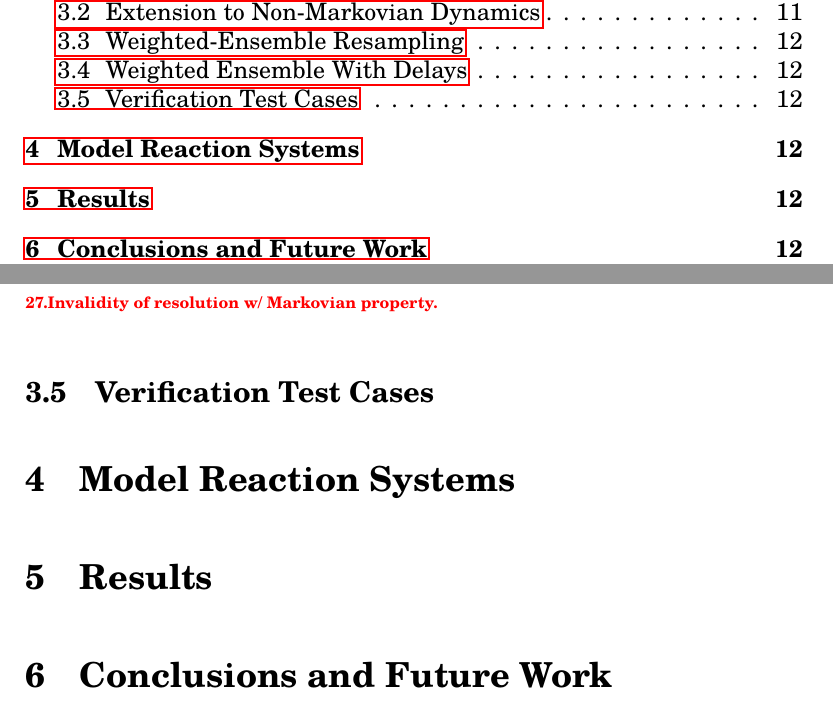
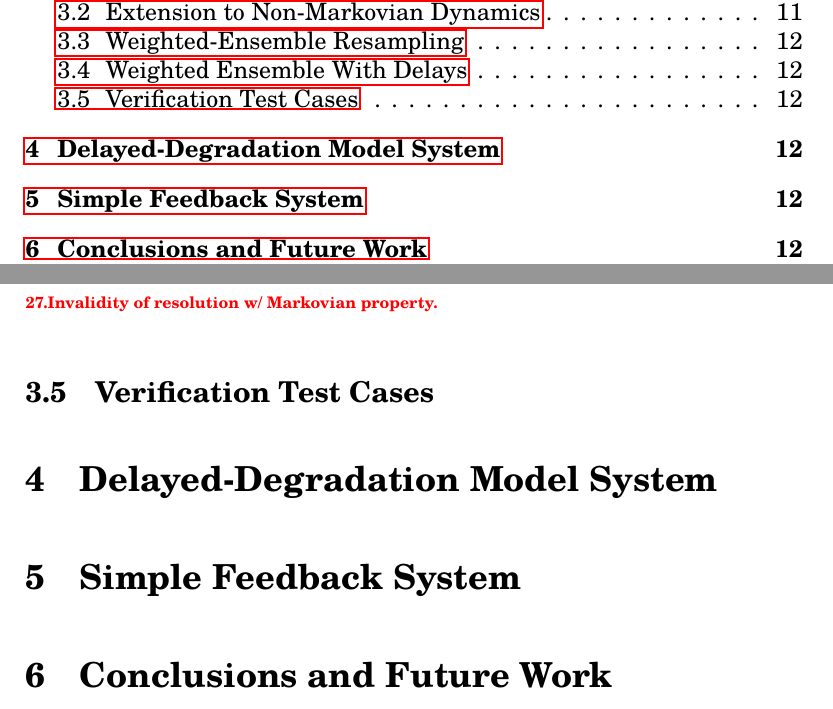
Before and after one commit to max-veit/wessa-delay, a LaTeX thesis (thesis/thesis.tex): two parts of pages 1 and 12 of 13, joined at a grey line, cut so that both start at the same text. Compiled offline with LuaLaTeX.

Commit message:
Changed section structure to emphasize test cases over results

```diff
--- a/thesis/thesis.tex
+++ b/thesis/thesis.tex
@@ -241,16 +241,15 @@ In this work, a method that more closely follows the analytical modeling of dela
 
 % section Methodology (end)
 
-\section{Model Reaction Systems} % (fold)
-\label{sec:model-systems}
-% TBD
-% section model-systems (end)
+\section{Delayed-Degradation Model System} % (fold)
+\label{sec:delayed-deg}
 
-\section{Results} % (fold)
-\label{sec:results}
-% TODO
-% Some results available - talk about testing of WE, investigation of delayed-deg system
-% section resultsResults (end)
+% section delayed-deg (end)
+
+\section{Simple Feedback System} % (fold)
+\label{sec:experimental-system}
+
+% section experimental-system (end)
 
 \section{Conclusions and Future Work} % (fold)
 \label{sec:conclusions}
```
